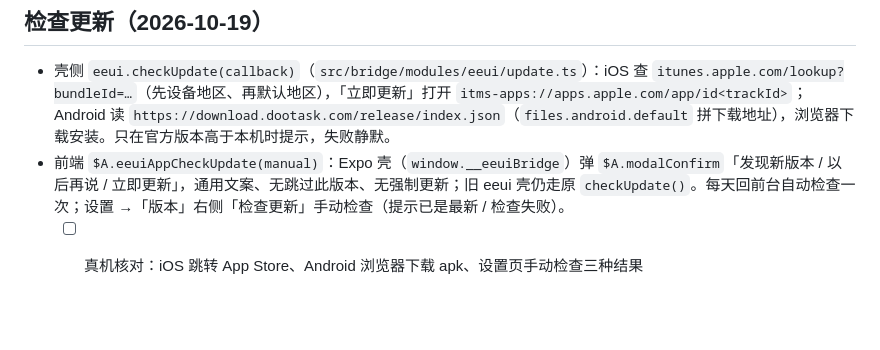
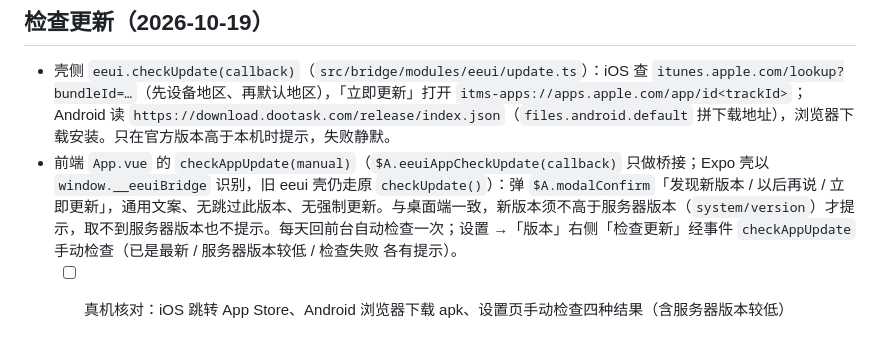
Before and after one commit to dootask/app, a Markdown page: docs/progress.md, the part around the change. Drawn GitHub-style; blank space fills up the shorter version.

Commit message:
docs(update): 检查更新增加服务器版本限制说明

```diff
--- a/docs/progress.md
+++ b/docs/progress.md
@@ -305,5 +305,5 @@ AI 无法自动完成的验证集中在这里，详细步骤见 `docs/page-compa
 ## 检查更新（2026-10-19）
 
 - 壳侧 `eeui.checkUpdate(callback)`（`src/bridge/modules/eeui/update.ts`）：iOS 查 `itunes.apple.com/lookup?bundleId=…`（先设备地区、再默认地区），「立即更新」打开 `itms-apps://apps.apple.com/app/id<trackId>`；Android 读 `https://download.dootask.com/release/index.json`（`files.android.default` 拼下载地址），浏览器下载安装。只在官方版本高于本机时提示，失败静默。
-- 前端 `$A.eeuiAppCheckUpdate(manual)`：Expo 壳（`window.__eeuiBridge`）弹 `$A.modalConfirm`「发现新版本 / 以后再说 / 立即更新」，通用文案、无跳过此版本、无强制更新；旧 eeui 壳仍走原 `checkUpdate()`。每天回前台自动检查一次；设置 →「版本」右侧「检查更新」手动检查（提示已是最新 / 检查失败）。
-  - [ ] 真机核对：iOS 跳转 App Store、Android 浏览器下载 apk、设置页手动检查三种结果
+- 前端 `App.vue` 的 `checkAppUpdate(manual)`（`$A.eeuiAppCheckUpdate(callback)` 只做桥接；Expo 壳以 `window.__eeuiBridge` 识别，旧 eeui 壳仍走原 `checkUpdate()`）：弹 `$A.modalConfirm`「发现新版本 / 以后再说 / 立即更新」，通用文案、无跳过此版本、无强制更新。与桌面端一致，新版本须不高于服务器版本（`system/version`）才提示，取不到服务器版本也不提示。每天回前台自动检查一次；设置 →「版本」右侧「检查更新」经事件 `checkAppUpdate` 手动检查（已是最新 / 服务器版本较低 / 检查失败 各有提示）。
+  - [ ] 真机核对：iOS 跳转 App Store、Android 浏览器下载 apk、设置页手动检查四种结果（含服务器版本较低）
```
